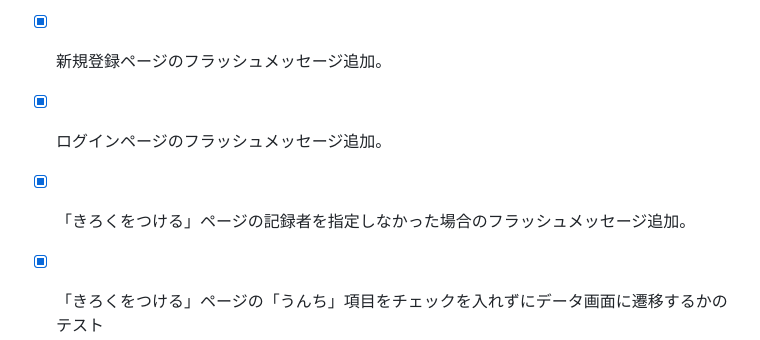
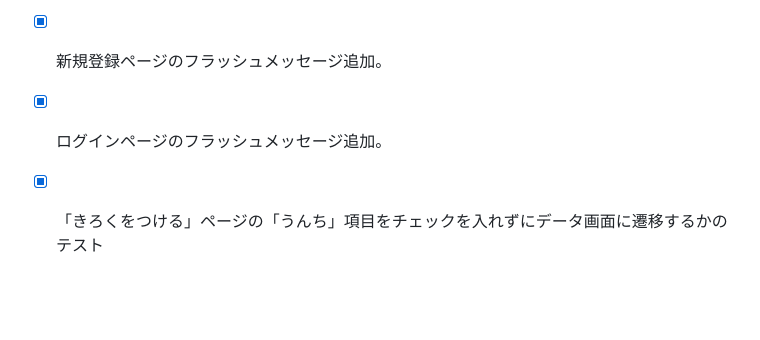
Before and after one commit to Ryuichi-Tanaka01/Baby_App, a Markdown page: README.md, the part around the change. GitHub-like rendering; blank space fills up the shorter version.

```diff
--- a/README.md
+++ b/README.md
@@ -69,5 +69,4 @@ https://gyazo.com/e67bc692cb5469beb5c074808e05fe56
 - [x] 「うんち」項目は必須ではないため、制約を解除後、rails db:migrate実施。
 - [x] 新規登録ページのフラッシュメッセージ追加。
 - [x] ログインページのフラッシュメッセージ追加。
-- [x] 「きろくをつける」ページの記録者を指定しなかった場合のフラッシュメッセージ追加。
 - [x] 「きろくをつける」ページの「うんち」項目をチェックを入れずにデータ画面に遷移するかのテスト
```
